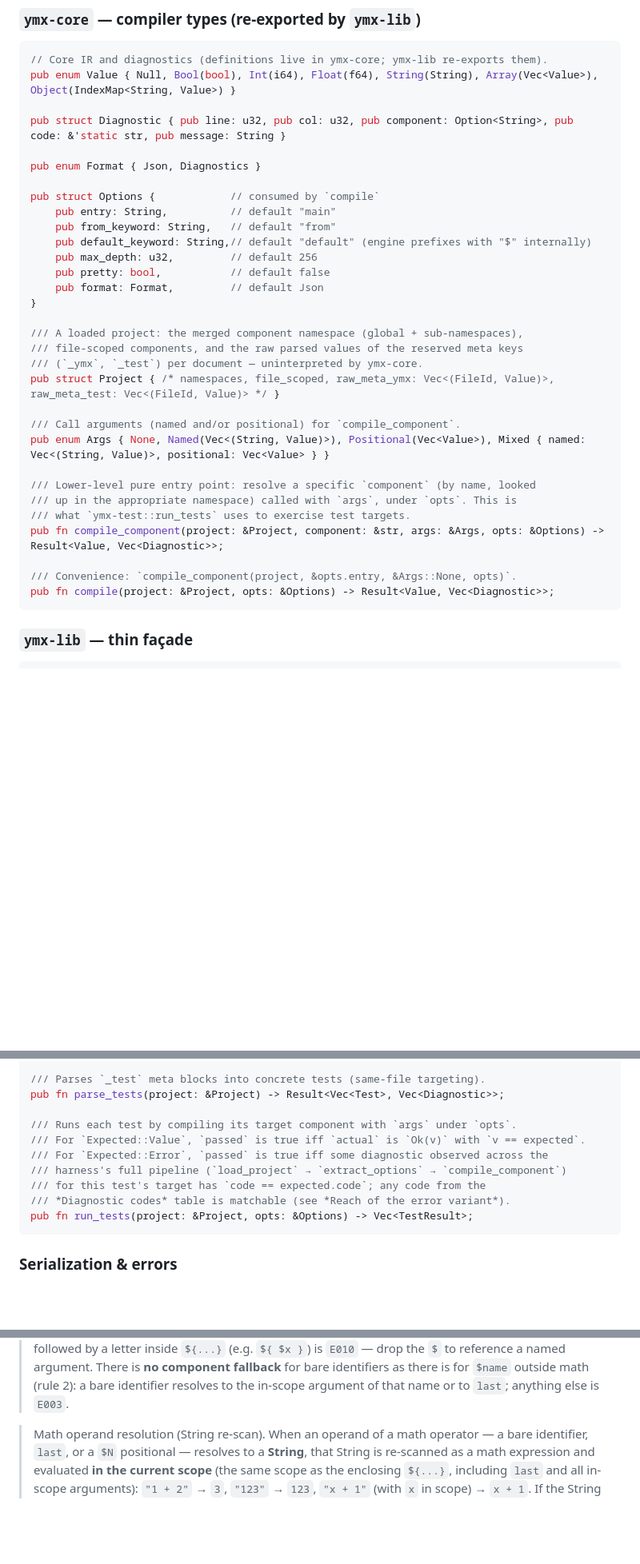
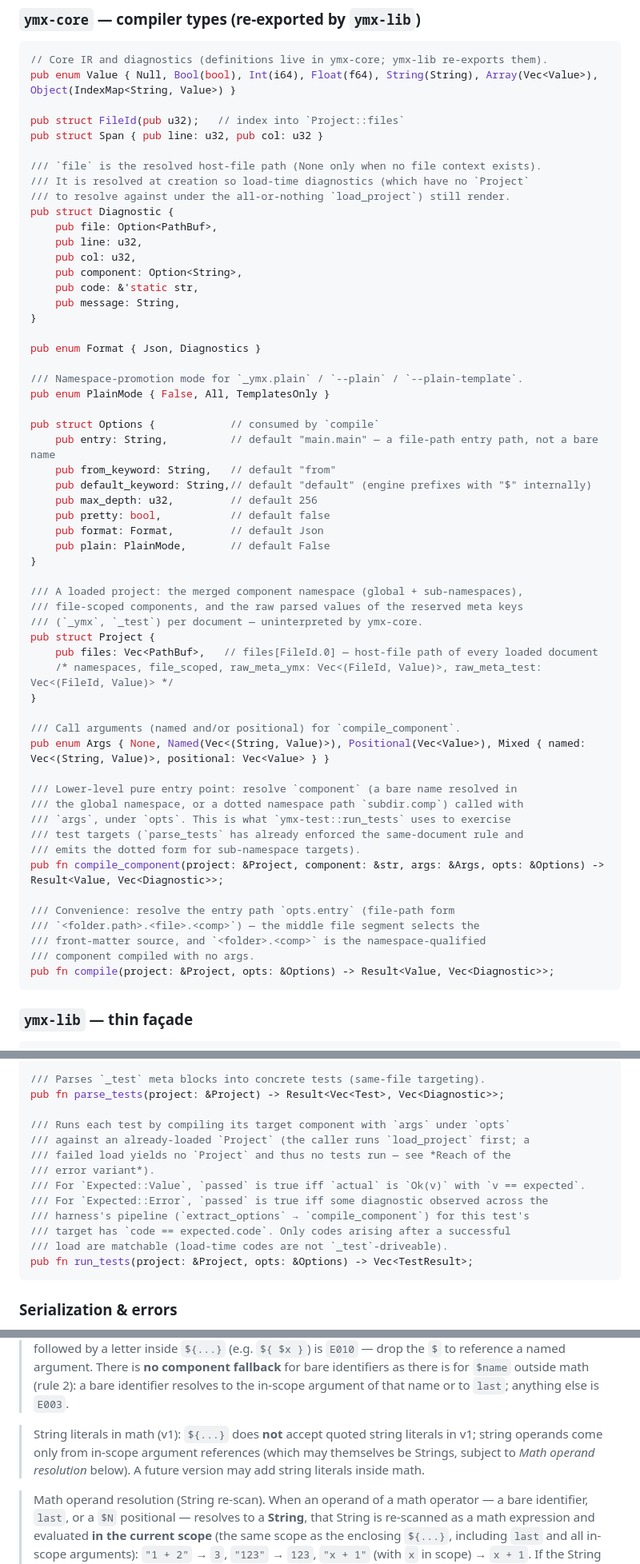
Before and after one commit to lucas-campagna/ymx, a Markdown page: docs/PRD.md, 3 parts joined by grey strips. Shown at 80% size. GitHub-like rendering; blank space fills up the shorter version.

Commit message:
docs: entry path model, _ymx.plain namespacing, all-or-nothing load, misc v1 clarifications

````diff
--- a/docs/PRD.md
+++ b/docs/PRD.md
@@ -175,33 +178,58 @@ The public surface is spread across three crates so each concern stays small and
 // Core IR and diagnostics (definitions live in ymx-core; ymx-lib re-exports them).
 pub enum Value { Null, Bool(bool), Int(i64), Float(f64), String(String), Array(Vec<Value>), Object(IndexMap<String, Value>) }
 
-pub struct Diagnostic { pub line: u32, pub col: u32, pub component: Option<String>, pub code: &'static str, pub message: String }
+pub struct FileId(pub u32);   // index into `Project::files`
+pub struct Span { pub line: u32, pub col: u32 }
+
+/// `file` is the resolved host-file path (None only when no file context exists).
+/// It is resolved at creation so load-time diagnostics (which have no `Project`
+/// to resolve against under the all-or-nothing `load_project`) still render.
+pub struct Diagnostic {
+    pub file: Option<PathBuf>,
+    pub line: u32,
+    pub col: u32,
+    pub component: Option<String>,
+    pub code: &'static str,
+    pub message: String,
+}
 
 pub enum Format { Json, Diagnostics }
 
+/// Namespace-promotion mode for `_ymx.plain` / `--plain` / `--plain-template`.
+pub enum PlainMode { False, All, TemplatesOnly }
+
 pub struct Options {            // consumed by `compile`
-    pub entry: String,          // default "main"
+    pub entry: String,          // default "main.main" — a file-path entry path, not a bare name
     pub from_keyword: String,   // default "from"
     pub default_keyword: String,// default "default" (engine prefixes with "$" internally)
     pub max_depth: u32,         // default 256
     pub pretty: bool,           // default false
     pub format: Format,         // default Json
+    pub plain: PlainMode,       // default False
 }
 
 /// A loaded project: the merged component namespace (global + sub-namespaces),
 /// file-scoped components, and the raw parsed values of the reserved meta keys
 /// (`_ymx`, `_test`) per document — uninterpreted by ymx-core.
-pub struct Project { /* namespaces, file_scoped, raw_meta_ymx: Vec<(FileId, Value)>, raw_meta_test: Vec<(FileId, Value)> */ }
+pub struct Project {
+    pub files: Vec<PathBuf>,   // files[FileId.0] — host-file path of every loaded document
+    /* namespaces, file_scoped, raw_meta_ymx: Vec<(FileId, Value)>, raw_meta_test: Vec<(FileId, Value)> */
+}
 
 /// Call arguments (named and/or positional) for `compile_component`.
 pub enum Args { None, Named(Vec<(String, Value)>), Positional(Vec<Value>), Mixed { named: Vec<(String, Value)>, positional: Vec<Value> } }
 
-/// Lower-level pure entry point: resolve a specific `component` (by name, looked
-/// up in the appropriate namespace) called with `args`, under `opts`. This is
-/// what `ymx-test::run_tests` uses to exercise test targets.
+/// Lower-level pure entry point: resolve `component` (a bare name resolved in
+/// the global namespace, or a dotted namespace path `subdir.comp`) called with
+/// `args`, under `opts`. This is what `ymx-test::run_tests` uses to exercise
+/// test targets (`parse_tests` has already enforced the same-document rule and
+/// emits the dotted form for sub-namespace targets).
 pub fn compile_component(project: &Project, component: &str, args: &Args, opts: &Options) -> Result<Value, Vec<Diagnostic>>;
 
-/// Convenience: `compile_component(project, &opts.entry, &Args::None, opts)`.
+/// Convenience: resolve the entry path `opts.entry` (file-path form
+/// `<folder.path>.<file>.<comp>`) — the middle file segment selects the
+/// front-matter source, and `<folder>.<comp>` is the namespace-qualified
+/// component compiled with no args.
 pub fn compile(project: &Project, opts: &Options) -> Result<Value, Vec<Diagnostic>>;
 ```
 
@@ -258,12 +288,15 @@ pub struct TestResult { pub test: Test, pub actual: Result<Value, Vec<Diagnostic
 /// Parses `_test` meta blocks into concrete tests (same-file targeting).
 pub fn parse_tests(project: &Project) -> Result<Vec<Test>, Vec<Diagnostic>>;
 
-/// Runs each test by compiling its target component with `args` under `opts`.
+/// Runs each test by compiling its target component with `args` under `opts`
+/// against an already-loaded `Project` (the caller runs `load_project` first; a
+/// failed load yields no `Project` and thus no tests run — see *Reach of the
+/// error variant*).
 /// For `Expected::Value`, `passed` is true iff `actual` is `Ok(v)` with `v == expected`.
 /// For `Expected::Error`, `passed` is true iff some diagnostic observed across the
-/// harness's full pipeline (`load_project` → `extract_options` → `compile_component`)
-/// for this test's target has `code == expected.code`; any code from the
-/// *Diagnostic codes* table is matchable (see *Reach of the error variant*).
+/// harness's pipeline (`extract_options` → `compile_component`) for this test's
+/// target has `code == expected.code`. Only codes arising after a successful
+/// load are matchable (load-time codes are not `_test`-driveable).
 pub fn run_tests(project: &Project, opts: &Options) -> Vec<TestResult>;
 ```
 
@@ -565,6 +598,8 @@ Here `a` calls `b` which sums `12` with `34` yielding `46`, then calls `c` with
 > `${...}` return type: the math expression may evaluate to any `Value`, not just numbers. `${ $0 }` returns the argument unchanged; `${ x + y }` returns a String when `+` concatenates; `${ obj }` (referencing an in-scope object argument) returns that object. The value flows into surrounding interpolation per *String syntax: Interpolation result type*.
 
 > Identifier grammar inside `${...}`. Named arguments are written as **bare identifiers** (`x`, `y`, `default`, `last`, …) *without* a `$` prefix; positional arguments are written `$0`, `$1`, … (a `$` followed by decimal digits); components are called as `name(...)` *without* a `$` prefix, with `name` optionally a dotted namespace path (e.g. `subdir.comp(12,34)`) and `name()` calling a no-arg component. A `$` followed by a letter inside `${...}` (e.g. `${ $x }`) is `E010` — drop the `$` to reference a named argument. There is **no component fallback** for bare identifiers as there is for `$name` outside math (rule 2): a bare identifier resolves to the in-scope argument of that name or to `last`; anything else is `E003`.
+
+> String literals in math (v1): `${...}` does **not** accept quoted string literals in v1; string operands come only from in-scope argument references (which may themselves be Strings, subject to *Math operand resolution* below). A future version may add string literals inside math.
 
 > Math operand resolution (String re-scan). When an operand of a math operator — a bare identifier, `last`, or a `$N` positional — resolves to a **String**, that String is re-scanned as a math expression and evaluated **in the current scope** (the same scope as the enclosing `${...}`, including `last` and all in-scope arguments): `"1 + 2"` → `3`, `"123"` → `123`, `"x + 1"` (with `x` in scope) → `x + 1`. If the String does **not** parse as a math expression (e.g. free text like `"hello"`), the identifier is left as a plain String operand of the surrounding operator (numeric operators then raise `E011`; `+` concatenates). Non-String operands are used directly. This re-scan is what makes `last` work (rule 16's `${last}` with `$last = "1 + 2"` yields `3`); it applies uniformly to *every* String-valued operand in math, not only to `last`.
 >
````
Also changed, not shown: other parts of docs/PRD.md (+35 -28 lines).
